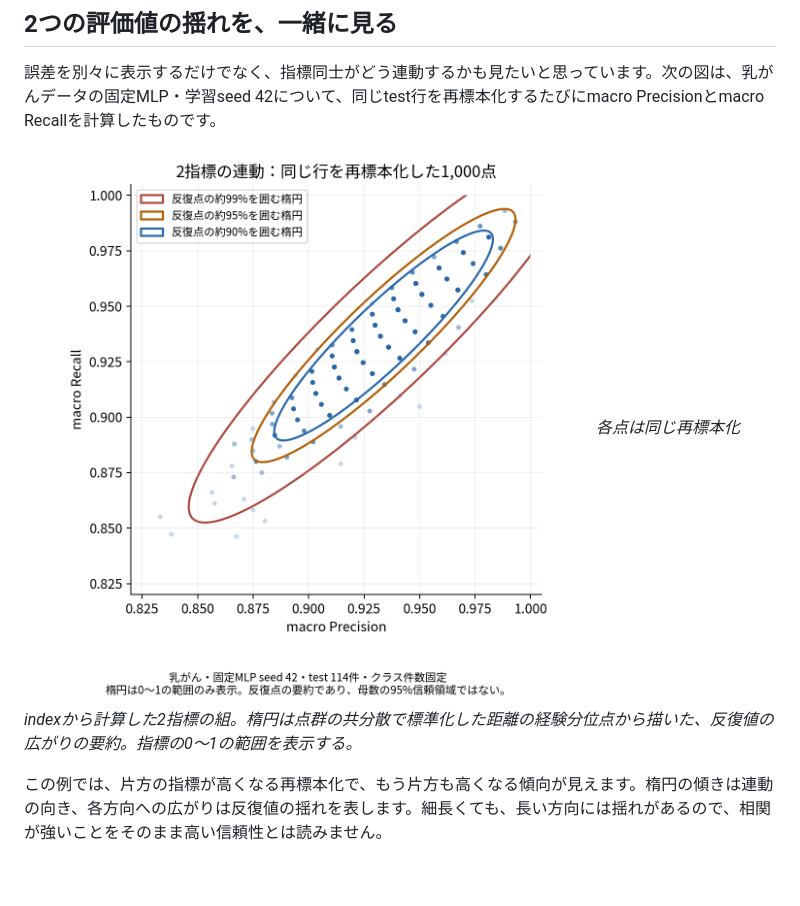
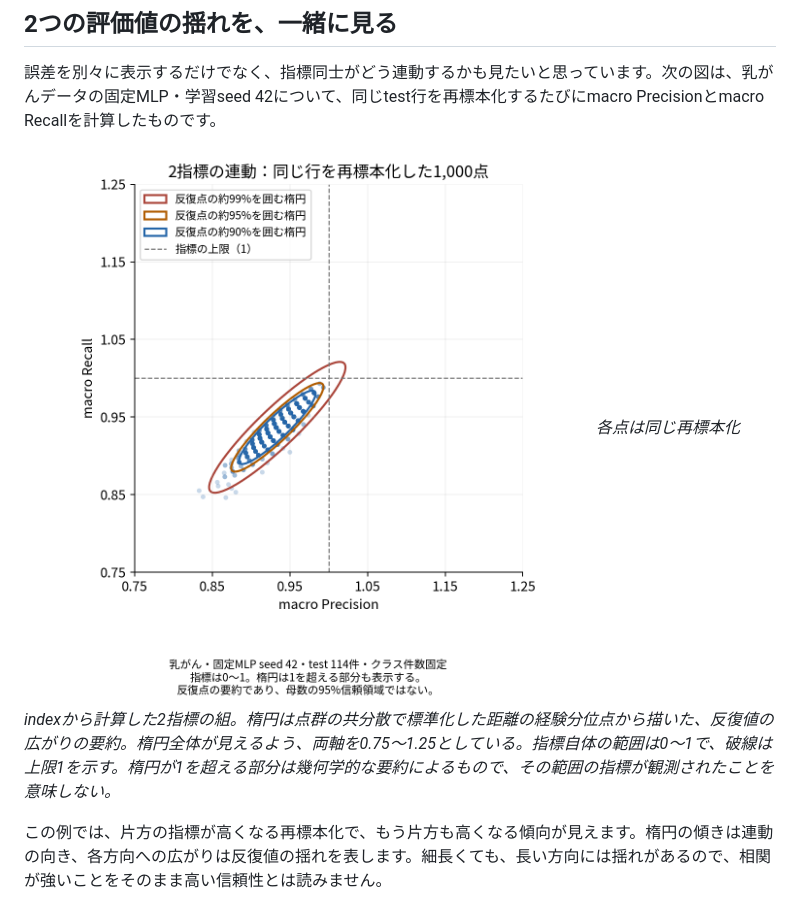
Before and after one commit to okamasaya/DIY_AutoML, a Markdown page: articles/diy-automl-evaluation-framework.md, the part around the change. GitHub-like rendering; pictures changed too: images/diy-automl/evaluation-joint-bootstrap.png; blank space fills up the shorter version.

```diff
--- a/articles/diy-automl-evaluation-framework.md
+++ b/articles/diy-automl-evaluation-framework.md
@@ -115,7 +115,7 @@ Excelは読むための入口、NPZは配列を再計算するため、manifest
 誤差を別々に表示するだけでなく、指標同士がどう連動するかも見たいと思っています。次の図は、乳がんデータの固定MLP・学習seed 42について、同じtest行を再標本化するたびにmacro Precisionとmacro Recallを計算したものです。
 
 ![乳がんデータの1,000組のbootstrap評価値と、反復点の約90・95・99%を囲む楕円](/images/diy-automl/evaluation-joint-bootstrap.png)
-*各点は同じ再標本化indexから計算した2指標の組。楕円は点群の共分散で標準化した距離の経験分位点から描いた、反復値の広がりの要約。指標の0〜1の範囲を表示する。*
+*各点は同じ再標本化indexから計算した2指標の組。楕円は点群の共分散で標準化した距離の経験分位点から描いた、反復値の広がりの要約。楕円全体が見えるよう、両軸を0.75〜1.25としている。指標自体の範囲は0〜1で、破線は上限1を示す。楕円が1を超える部分は幾何学的な要約によるもので、その範囲の指標が観測されたことを意味しない。*
 
 この例では、片方の指標が高くなる再標本化で、もう片方も高くなる傾向が見えます。楕円の傾きは連動の向き、各方向への広がりは反復値の揺れを表します。細長くても、長い方向には揺れがあるので、相関が強いことをそのまま高い信頼性とは読みません。
 
```
Also changed, not shown: docs/HANDOFF.md (+3 -1 lines), docs/ZENN_EDITORIAL_NOTES.md (+9 -1 lines), 2 other files.
